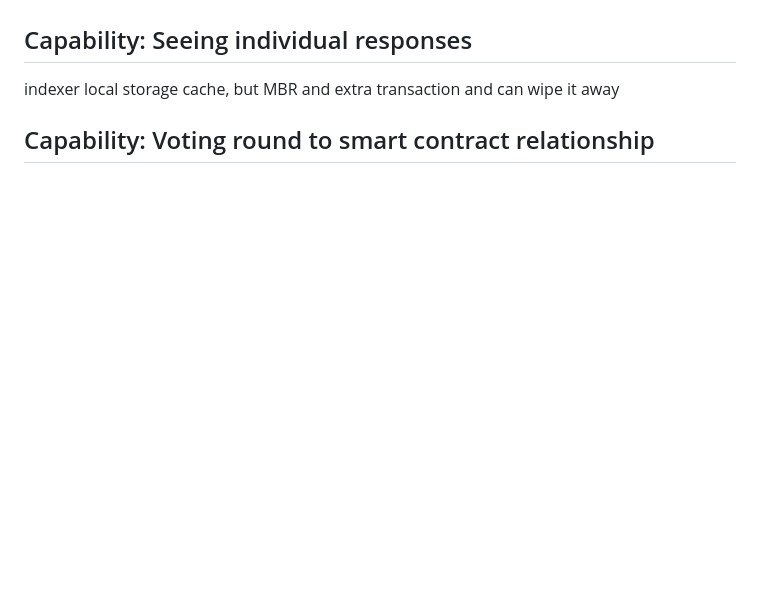
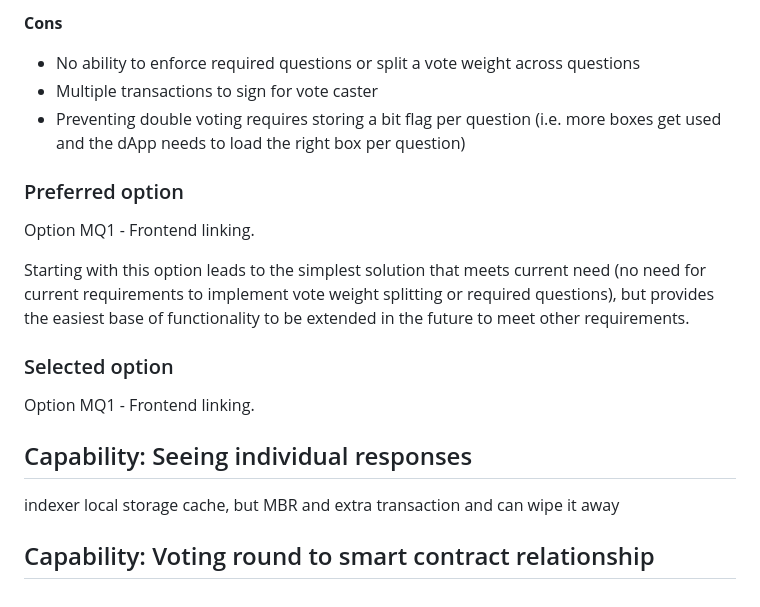
Before and after one commit to algorandfoundation/nft_voting_tool, a Markdown page: docs/architecture-decisions/2023-03-02_voting-design.md, the part around the change printed below. Drawn GitHub-style; blank space fills up the shorter version.

Commit message:
docs: Added more vote design content

```diff
--- a/docs/architecture-decisions/2023-03-02_voting-design.md
+++ b/docs/architecture-decisions/2023-03-02_voting-design.md
@@ -443,3 +498,20 @@ Enforcing required questions.
+**Cons**
+
+- No ability to enforce required questions or split a vote weight across questions
+- Multiple transactions to sign for vote caster
+- Preventing double voting requires storing a bit flag per question (i.e. more boxes get used and the dApp needs to load the right box per question)
+
+### Preferred option
+
+Option MQ1 - Frontend linking.
+
+Starting with this option leads to the simplest solution that meets current need (no need for current requirements to implement vote weight splitting or required questions), but provides the easiest base of functionality to be extended in the future to meet other requirements.
+
+### Selected option
+
+Option MQ1 - Frontend linking.
+
+
 
 ## Capability: Seeing individual responses
 
```
Also changed, not shown: other parts of docs/architecture-decisions/2023-03-02_voting-design.md (+55 -0 lines).
